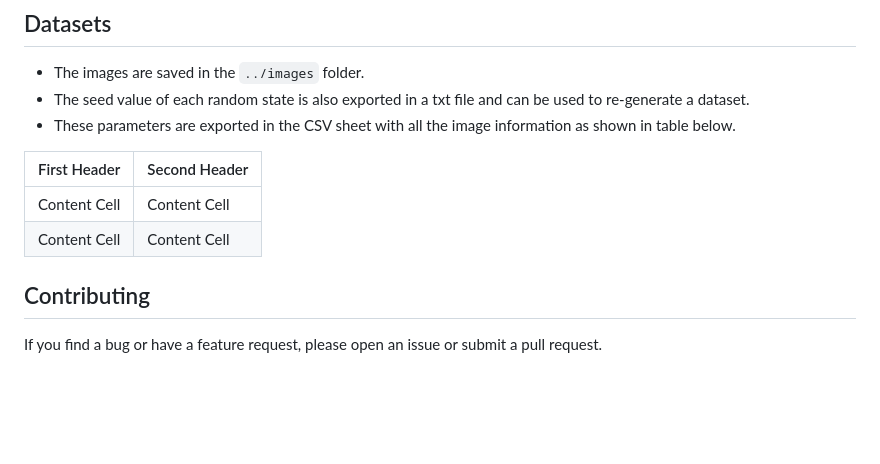
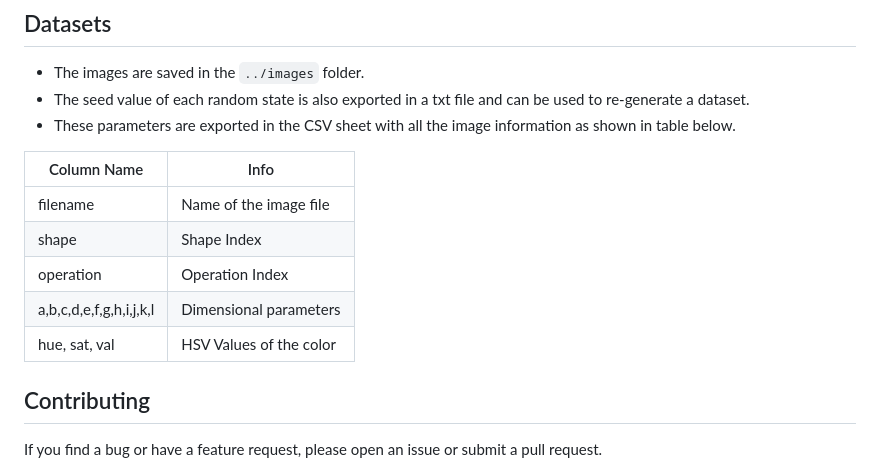
Before and after one commit to aniketrajnish/3D-Shapes-Dataset-Generator, a Markdown page: README.md, the part around the change. Drawn GitHub-style; blank space fills up the shorter version.

```diff
--- a/README.md
+++ b/README.md
@@ -39,11 +39,13 @@ Note that the `Varying Camera Angle` parameter is still under development and ma
 re-generate a dataset.
 * These parameters are exported in the CSV sheet with all the image information as shown in table below.
 
-| First Header  | Second Header |
+| Column Name  | Info |
 | ------------- | ------------- |
-| Content Cell  | Content Cell  |
-| Content Cell  | Content Cell  |
-
+| filename  | Name of the image file  |
+| shape  | Shape Index  |
+| operation  | Operation Index |
+| a,b,c,d,e,f,g,h,i,j,k,l  | Dimensional parameters |
+| hue, sat, val  | HSV Values of the color |
 
 
 ## Contributing
```
